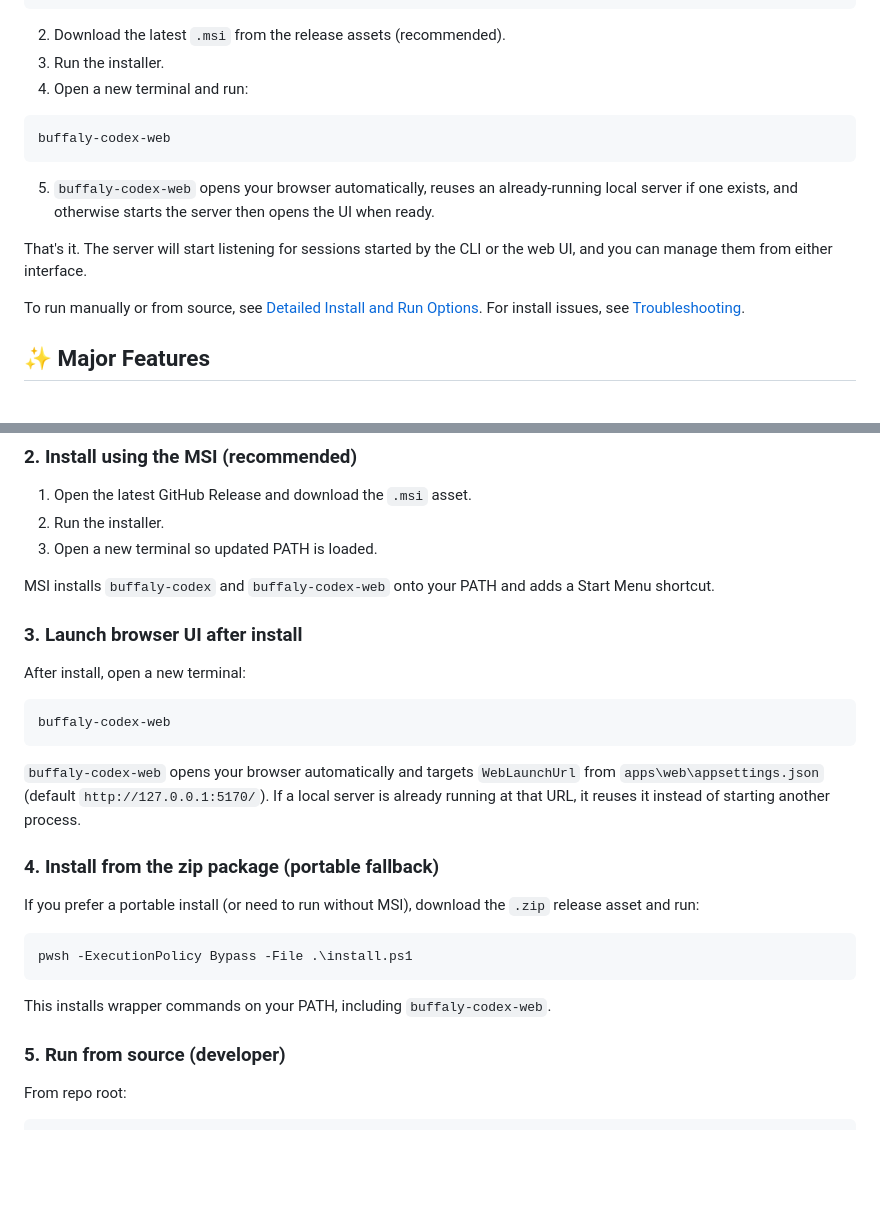
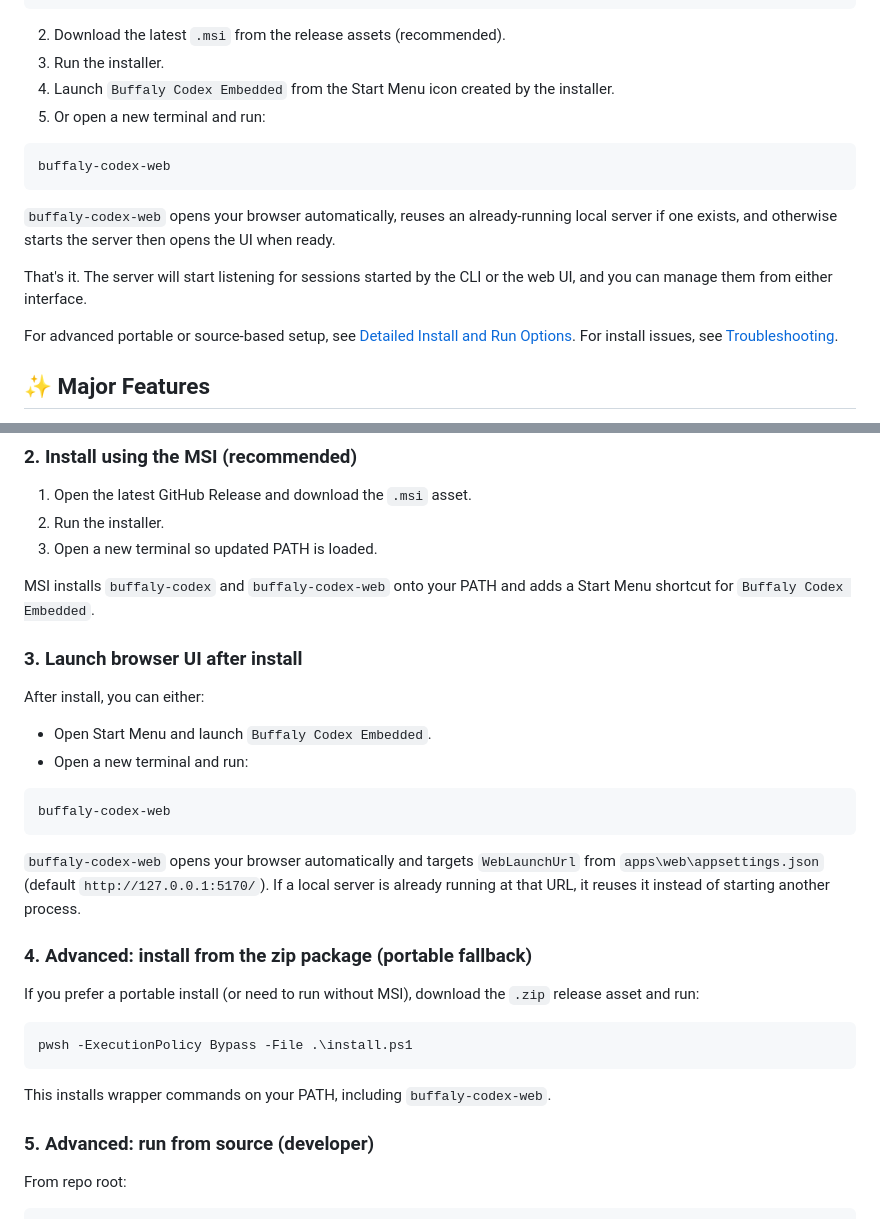
Before and after one commit to Intelligence-Factory-LLC/Buffaly.CodexEmbedded, a Markdown page: README.md, 2 parts joined by grey strips. Rendered like a GitHub page; blank space fills up the shorter version.

Commit message:
Update README to prioritize MSI and Start Menu launch

````diff
--- a/README.md
+++ b/README.md
@@ -50,17 +50,18 @@ codex login
 
 2. Download the latest `.msi` from the release assets (recommended).
 3. Run the installer.
-4. Open a new terminal and run:
+4. Launch `Buffaly Codex Embedded` from the Start Menu icon created by the installer.
+5. Or open a new terminal and run:
 
 ```powershell
 buffaly-codex-web
 ```
 
-5. `buffaly-codex-web` opens your browser automatically, reuses an already-running local server if one exists, and otherwise starts the server then opens the UI when ready.
+`buffaly-codex-web` opens your browser automatically, reuses an already-running local server if one exists, and otherwise starts the server then opens the UI when ready.
 
 That's it. The server will start listening for sessions started by the CLI or the web UI, and you can manage them from either interface.
 
-To run manually or from source, see [Detailed Install and Run Options](#-detailed-install-and-run-options).
+For advanced portable or source-based setup, see [Detailed Install and Run Options](#-detailed-install-and-run-options).
 For install issues, see [Troubleshooting](#troubleshooting).
 
 ## ✨ Major Features
@@ -184,11 +185,14 @@ codex --version
 2. Run the installer.
 3. Open a new terminal so updated PATH is loaded.
 
-MSI installs `buffaly-codex` and `buffaly-codex-web` onto your PATH and adds a Start Menu shortcut.
+MSI installs `buffaly-codex` and `buffaly-codex-web` onto your PATH and adds a Start Menu shortcut for `Buffaly Codex Embedded`.
 
 ### 3. Launch browser UI after install
 
-After install, open a new terminal:
+After install, you can either:
+
+- Open Start Menu and launch `Buffaly Codex Embedded`.
+- Open a new terminal and run:
 
 ```powershell
 buffaly-codex-web
@@ -197,7 +201,7 @@ buffaly-codex-web
 `buffaly-codex-web` opens your browser automatically and targets `WebLaunchUrl` from `apps\web\appsettings.json` (default `http://127.0.0.1:5170/`).
 If a local server is already running at that URL, it reuses it instead of starting another process.
 
-### 4. Install from the zip package (portable fallback)
+### 4. Advanced: install from the zip package (portable fallback)
 
 If you prefer a portable install (or need to run without MSI), download the `.zip` release asset and run:
 
@@ -207,7 +211,7 @@ pwsh -ExecutionPolicy Bypass -File .\install.ps1
 
 This installs wrapper commands on your PATH, including `buffaly-codex-web`.
 
-### 5. Run from source (developer)
+### 5. Advanced: run from source (developer)
 
 From repo root:
 
````
